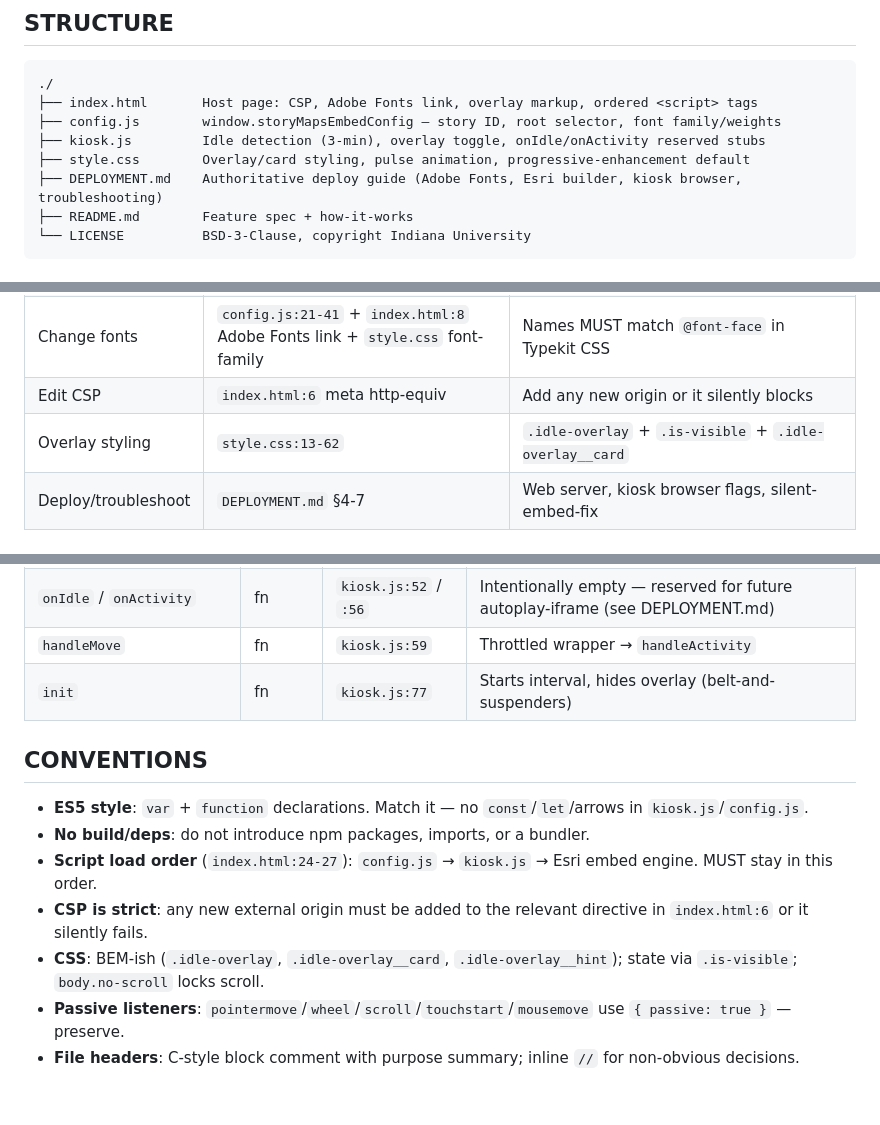
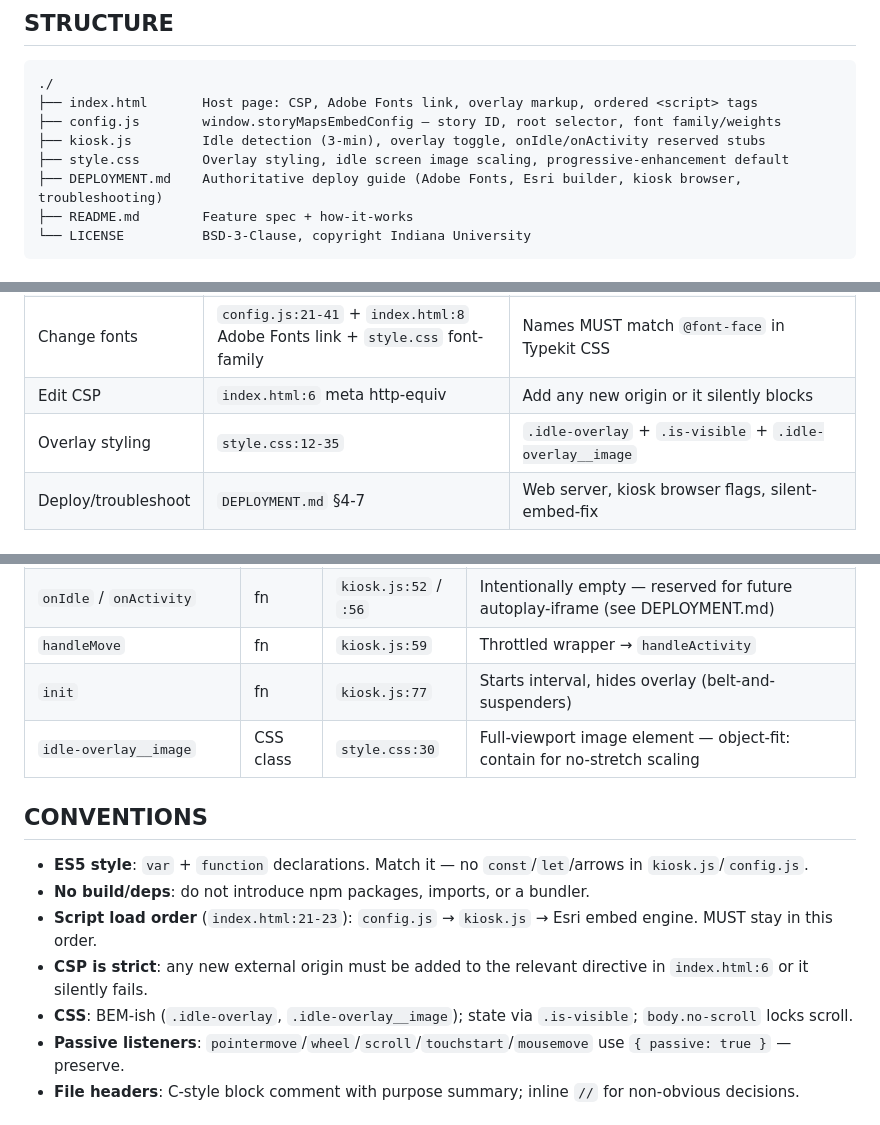
Before and after one commit to dmreagan/messengers-of-peace, a Markdown page: AGENTS.md, 3 parts joined by grey strips. Rendered like a GitHub page.

Commit message:
docs: update README.md and AGENTS.md for image-based idle screen
- README.md: file structure, features list, How It Works → Idle Overlay section updated
- AGENTS.md: STRUCTURE, WHERE TO LOOK, CODE MAP, CONVENTIONS updated; script line refs fixed

🤖

```diff
--- a/AGENTS.md
+++ b/AGENTS.md
@@ -13,7 +13,7 @@ Museum kiosk web page embedding an ArcGIS StoryMap (advanced/script-tag embed) w
 ├── index.html       Host page: CSP, Adobe Fonts link, overlay markup, ordered <script> tags
 ├── config.js        window.storyMapsEmbedConfig — story ID, root selector, font family/weights
 ├── kiosk.js         Idle detection (3-min), overlay toggle, onIdle/onActivity reserved stubs
-├── style.css        Overlay/card styling, pulse animation, progressive-enhancement default
+├── style.css        Overlay styling, idle screen image scaling, progressive-enhancement default
 ├── DEPLOYMENT.md    Authoritative deploy guide (Adobe Fonts, Esri builder, kiosk browser, troubleshooting)
 ├── README.md        Feature spec + how-it-works
 └── LICENSE          BSD-3-Clause, copyright Indiana University
@@ -26,7 +26,7 @@ Museum kiosk web page embedding an ArcGIS StoryMap (advanced/script-tag embed) w
 | Swap StoryMap | `config.js:15` `storyId` | Also update allowed domains in Esri builder |
 | Change fonts | `config.js:21-41` + `index.html:8` Adobe Fonts link + `style.css` font-family | Names MUST match `@font-face` in Typekit CSS |
 | Edit CSP | `index.html:6` meta http-equiv | Add any new origin or it silently blocks |
-| Overlay styling | `style.css:13-62` | `.idle-overlay` + `.is-visible` + `.idle-overlay__card` |
+| Overlay styling | `style.css:12-35` | `.idle-overlay` + `.is-visible` + `.idle-overlay__image` |
 | Deploy/troubleshoot | `DEPLOYMENT.md` §4-7 | Web server, kiosk browser flags, silent-embed-fix |
 
 ## CODE MAP
@@ -42,13 +42,14 @@ Museum kiosk web page embedding an ArcGIS StoryMap (advanced/script-tag embed) w
 | `onIdle` / `onActivity` | fn | `kiosk.js:52` / `:56` | Intentionally empty — reserved for future autoplay-iframe (see DEPLOYMENT.md) |
 | `handleMove` | fn | `kiosk.js:59` | Throttled wrapper → `handleActivity` |
 | `init` | fn | `kiosk.js:77` | Starts interval, hides overlay (belt-and-suspenders) |
+| `idle-overlay__image` | CSS class | `style.css:30` | Full-viewport image element — object-fit: contain for no-stretch scaling |
 
 ## CONVENTIONS
 - **ES5 style**: `var` + `function` declarations. Match it — no `const`/`let`/arrows in `kiosk.js`/`config.js`.
 - **No build/deps**: do not introduce npm packages, imports, or a bundler.
-- **Script load order** (`index.html:24-27`): `config.js` → `kiosk.js` → Esri embed engine. MUST stay in this order.
+- **Script load order** (`index.html:21-23`): `config.js` → `kiosk.js` → Esri embed engine. MUST stay in this order.
 - **CSP is strict**: any new external origin must be added to the relevant directive in `index.html:6` or it silently fails.
-- **CSS**: BEM-ish (`.idle-overlay`, `.idle-overlay__card`, `.idle-overlay__hint`); state via `.is-visible`; `body.no-scroll` locks scroll.
+- **CSS**: BEM-ish (`.idle-overlay`, `.idle-overlay__image`); state via `.is-visible`; `body.no-scroll` locks scroll.
 - **Passive listeners**: `pointermove`/`wheel`/`scroll`/`touchstart`/`mousemove` use `{ passive: true }` — preserve.
 - **File headers**: C-style block comment with purpose summary; inline `//` for non-obvious decisions.
 
```
Also changed, not shown: README.md (+3 -3 lines).
